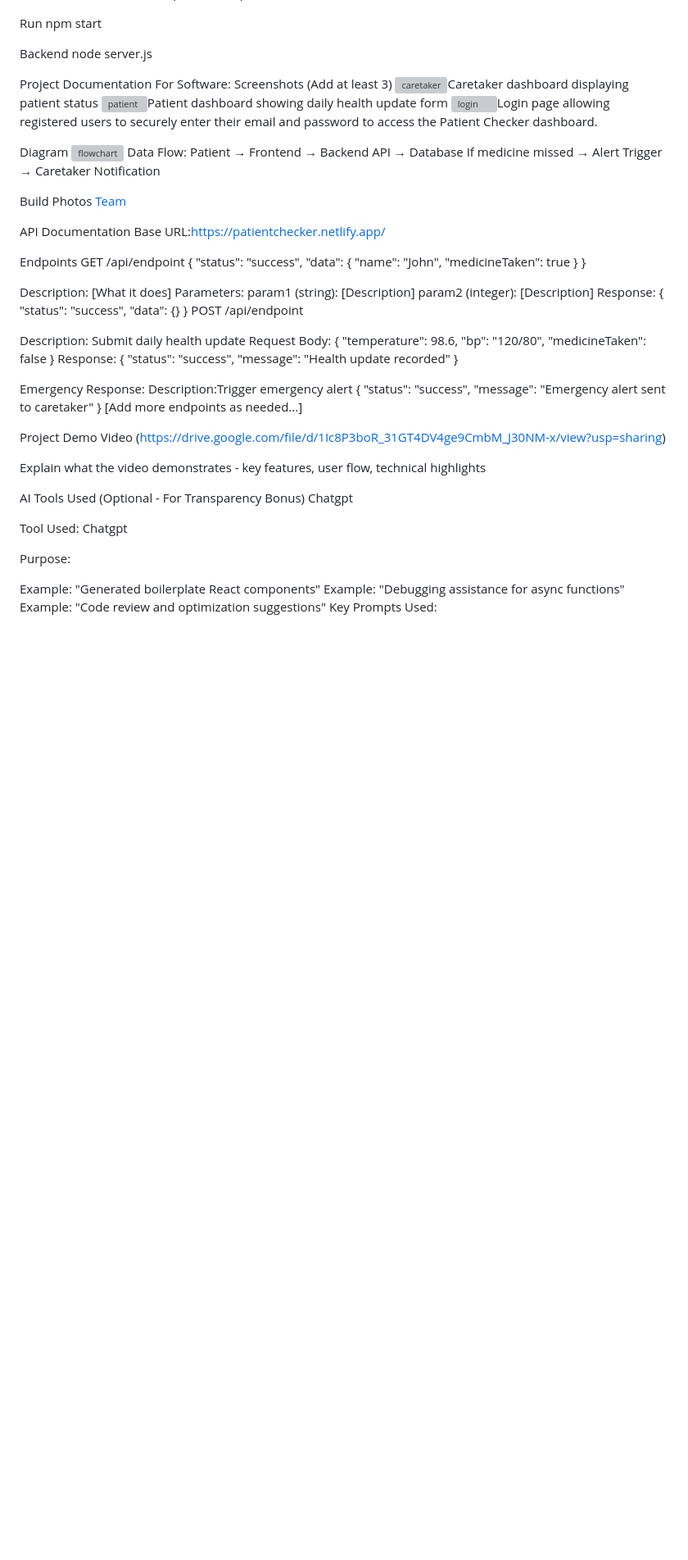
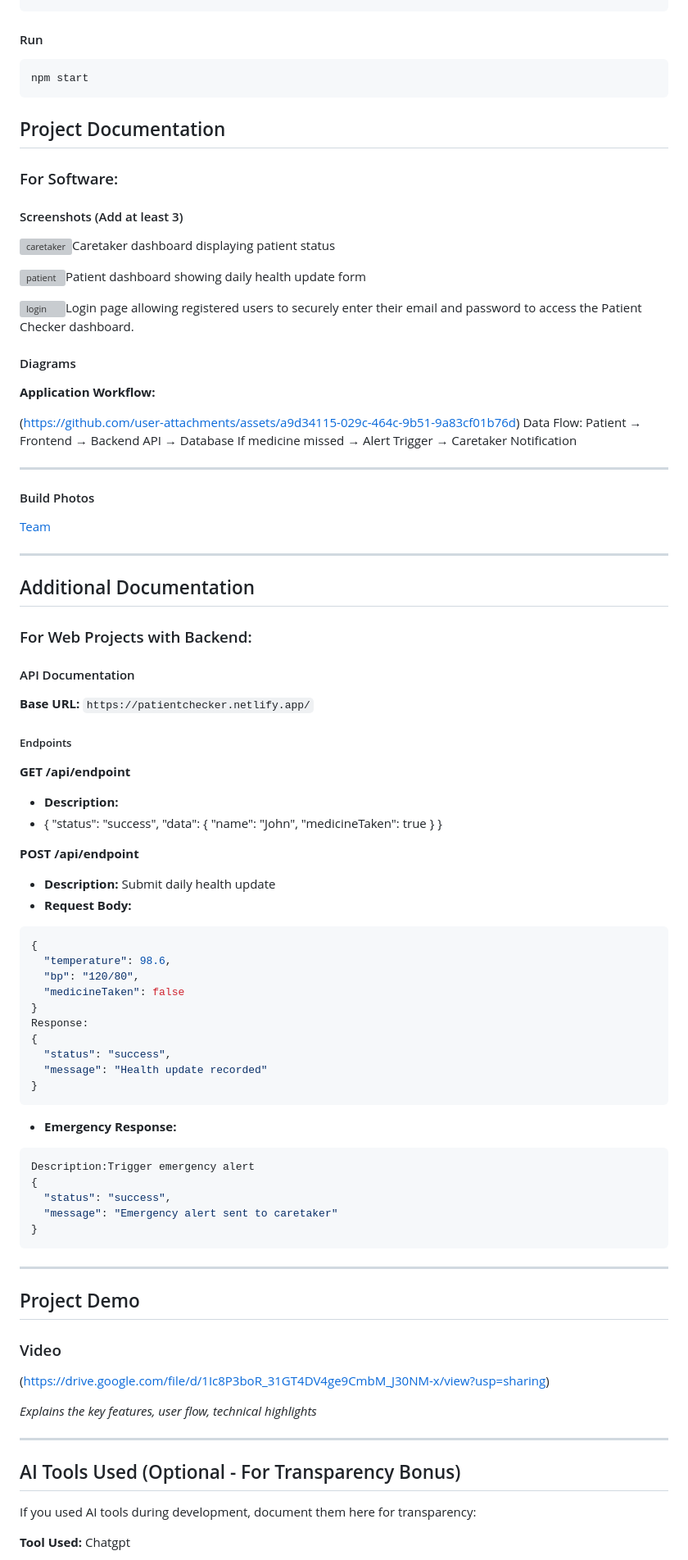
Before and after one commit to kripa-susan/Patient-Checker, a Markdown page: README.md, the part around one of its changes. Shown at 82% size. GitHub-like rendering; blank space fills up the shorter version; grey boxes are pictures that could not be loaded.

Commit message:
Revise README with project details and formatting
Updated the README.md to enhance project details and structure.

````diff
--- a/README.md
+++ b/README.md
@@ -41,35 +57,54 @@ Installation
 npm install
 npm start
+```
 
-Run
+#### Run
+```bash
 npm start
+```
 
-Backend
-node server.js
+## Project Documentation
 
-Project Documentation
-For Software:
-Screenshots (Add at least 3)
+### For Software:
+
+#### Screenshots (Add at least 3)
+
 <img width="1920" height="1008" alt="caretaker" src="https://github.com/user-attachments/assets/78b56cbd-8607-41f1-ac2a-8f2ac080bb07" />Caretaker dashboard displaying patient status
+
 <img width="1920" height="1008" alt="patient" src="https://github.com/user-attachments/assets/2f4a339f-8f6f-4bbf-8467-8d9c9d8d0fdb" />Patient dashboard showing daily health update form
+
 <img width="1920" height="1008" alt="login" src="https://github.com/user-attachments/assets/06636598-95be-4588-be2e-04f40ce65dcb" />Login page allowing registered users to securely enter their email and password to access the Patient Checker dashboard.
 
-Diagram
-![flowchart](https://github.com/user-attachments/assets/a9d34115-029c-464c-9b51-9a83cf01b76d)
+#### Diagrams
+
+**Application Workflow:**
+
+(https://github.com/user-attachments/assets/a9d34115-029c-464c-9b51-9a83cf01b76d)
 Data Flow:
 Patient → Frontend → Backend API → Database
 If medicine missed → Alert Trigger → Caretaker Notification
 
-Build Photos
+---
+
+#### Build Photos
+
 [Team](https://github.com/user-attachments/assets/1825b4cf-7d0c-4574-8400-22b5363b251a)
 
+---
 
-API Documentation
-Base URL:https://patientchecker.netlify.app/
+## Additional Documentation
 
-Endpoints
-GET /api/endpoint
-{
+### For Web Projects with Backend:
+
+#### API Documentation
+
+**Base URL:** `https://patientchecker.netlify.app/`
+
+##### Endpoints
+
+**GET /api/endpoint**
+- **Description:**
+- {
   "status": "success",
   "data": {
     "name": "John",
@@ -77,19 +112,10 @@ GET /api/endpoint
   }
 }
 
-Description: [What it does]
-Parameters:
-param1 (string): [Description]
-param2 (integer): [Description]
-Response:
-{
-  "status": "success",
-  "data": {}
-}
-POST /api/endpoint
-
-Description: Submit daily health update
-Request Body:
+**POST /api/endpoint**
+- **Description:** Submit daily health update
+- **Request Body:**
+```json
 {
   "temperature": 98.6,
   "bp": "120/80",
@@ -100,31 +126,31 @@ Response:
   "status": "success",
   "message": "Health update recorded"
 }
+```
 
-Emergency Response:
+- **Emergency Response:**
+```json
 Description:Trigger emergency alert
 {
   "status": "success",
   "message": "Emergency alert sent to caretaker"
 }
-[Add more endpoints as needed...]
+```
 
+---
 
-Project Demo
-Video
+## Project Demo
+
+### Video
 (https://drive.google.com/file/d/1Ic8P3boR_31GT4DV4ge9CmbM_J30NM-x/view?usp=sharing)
 
-Explain what the video demonstrates - key features, user flow, technical highlights
+*Explains the key features, user flow, technical highlights*
 
-AI Tools Used (Optional - For Transparency Bonus)
-Chatgpt
+---
 
-Tool Used: Chatgpt
+## AI Tools Used (Optional - For Transparency Bonus)
 
-Purpose:
+If you used AI tools during development, document them here for transparency:
 
-Example: "Generated boilerplate React components"
-Example: "Debugging assistance for async functions"
-Example: "Code review and optimization suggestions"
-Key Prompts Used:
+**Tool Used:** Chatgpt
 
````
Also changed, not shown: other parts of README.md (+63 -37 lines).
